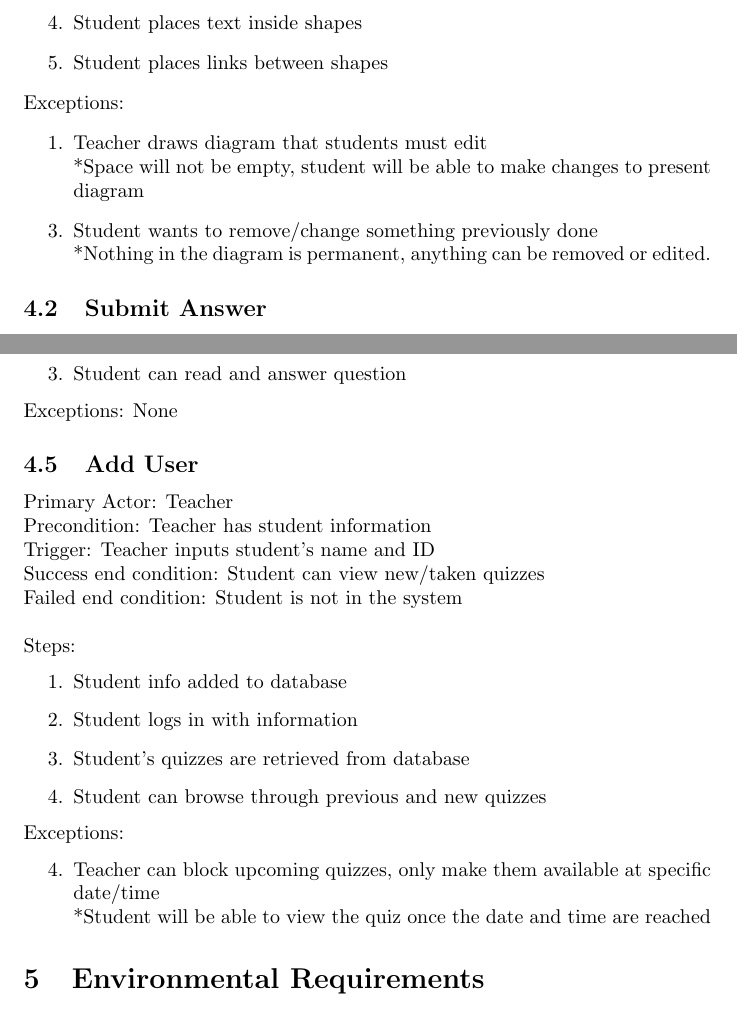
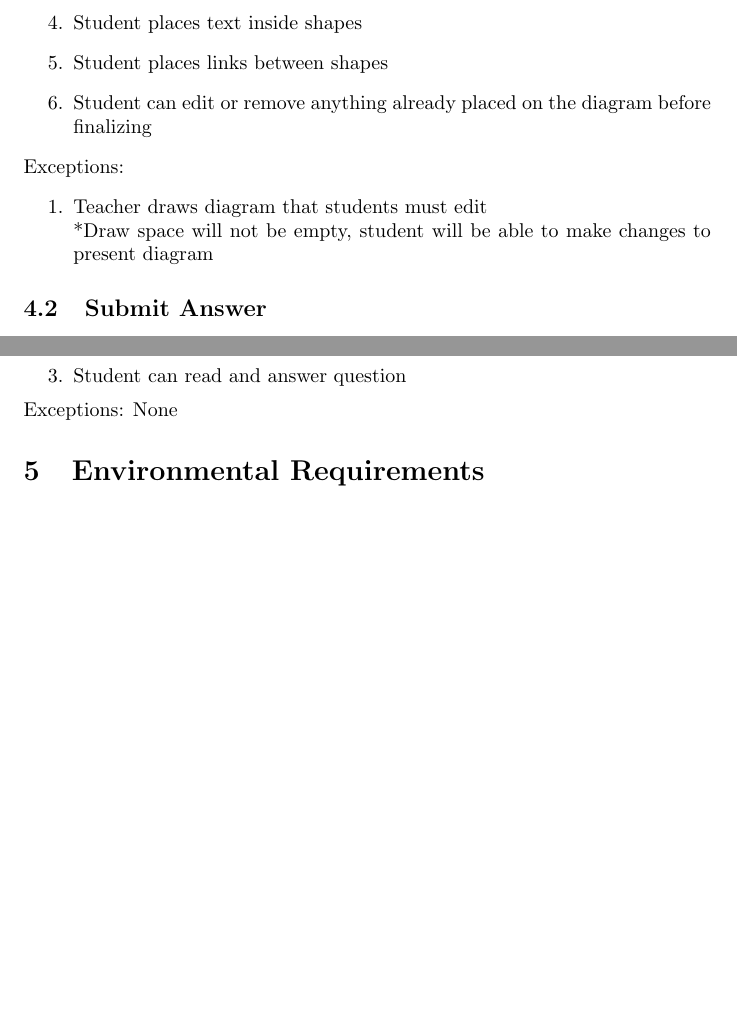
Before and after one commit to A-Team-CS320/ER-Tutoring-System, a LaTeX paper (Document/latex.tex): two parts of pages 7 and 9 of 23, joined at a grey line, cut so that both start at the same text, the shorter picture padded with empty space. Compiled offline with pdfLaTeX.

Commit message:
Update latex.tex

```diff
--- a/Document/latex.tex
+++ b/Document/latex.tex
@@ -109,14 +109,12 @@ Proof of Registration & Send Payment Due & Billing Info & Class Roster\\ \hline
     \item{Student picks shapes from toolbox and places in           diagram}
     \item{Student places text inside shapes}
     \item{Student places links between shapes}
+    \item{Student can edit or remove anything already placed on the diagram before finalizing}
     \end{enumerate}
     Exceptions:
     \begin{enumerate}
     \item{Teacher draws diagram that students must edit             \newline
-        *Space will not be empty, student will be able to           make changes to present diagram}
-    \addtocounter{enumi}{1}
-    \item{Student wants to remove/change something                  previously done \newline
-        *Nothing in the diagram is permanent, anything can          be removed or edited.}
+        *Draw space will not be empty, student will be able to           make changes to present diagram}
     \end{enumerate}
     \end{subsection}
 
@@ -183,28 +181,6 @@ Proof of Registration & Send Payment Due & Billing Info & Class Roster\\ \hline
     \item{Student can read and answer question}
     \end{enumerate}
     Exceptions: None
-    \end{subsection}
-
-    \begin{subsection}{Add User}
-    Primary Actor: Teacher \newline
-    Precondition: Teacher has student information \newline
-    Trigger: Teacher inputs student’s name and ID \newline
-    Success end condition: Student can view new/taken           quizzes \newline
-    Failed end condition: Student is not in the system          \newline
-    \newline
-    Steps:
-    \begin{enumerate}
-    \item{Student info added to database}
-    \item{Student logs in with information}
-    \item{Student’s quizzes are retrieved from database}
-    \item{Student can browse through previous and new               quizzes}
-    \end{enumerate}
-    Exceptions:
-    \begin{enumerate}
-    \addtocounter{enumi}{3}
-    \item{Teacher can block upcoming quizzes, only make them         available at specific date/time \newline
-	    *Student will be able to view the quiz once the date         and time are reached}
-    \end{enumerate}
     \end{subsection}
 
 \end{section}
```
